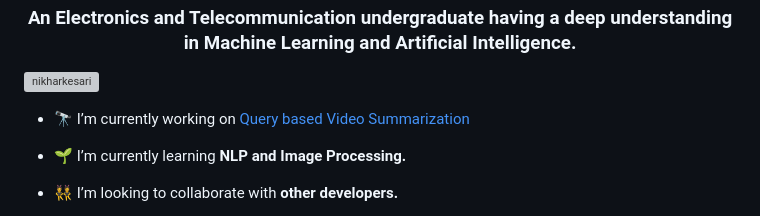
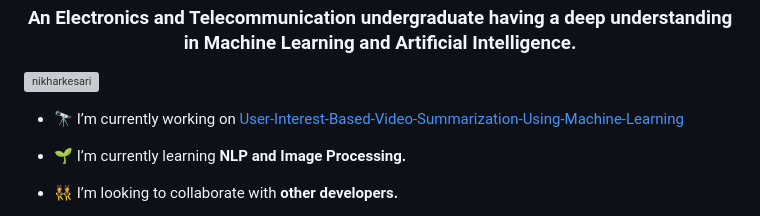
Before and after one commit to nikharkesari/nikharkesari, a Markdown page: README.md, the part around the change. GitHub-like rendering; grey boxes are pictures that could not be loaded.

```diff
--- a/README.md
+++ b/README.md
@@ -4,7 +4,7 @@
 <p align="left">
 <img src="https://komarev.com/ghpvc/?username=nikharkesari&label=Profile%20views&color=0e75b6&style=flat" alt="nikharkesari" /> </p>
 
-- 🔭 I’m currently working on [Query based Video Summarization](https://github.com/nikharkesari/Graduation-Project-24)
+- 🔭 I’m currently working on [User-Interest-Based-Video-Summarization-Using-Machine-Learning](https://github.com/nikharkesari/User-Interest-Based-Video-Summarization-Using-Machine-Learning)
 
 - 🌱 I’m currently learning **NLP and Image Processing.**
 
```
